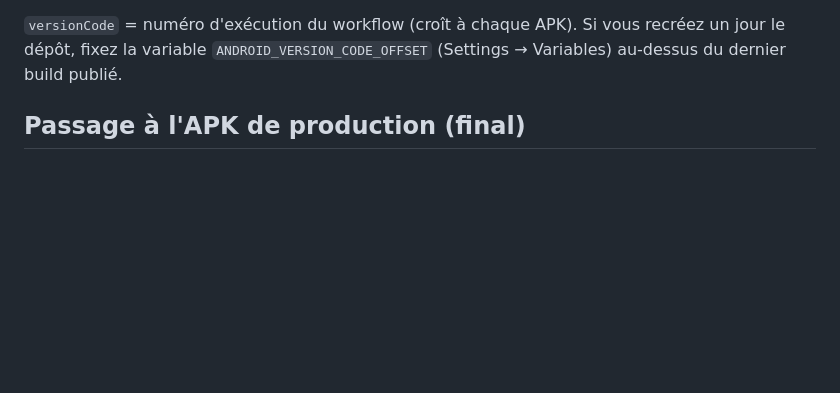
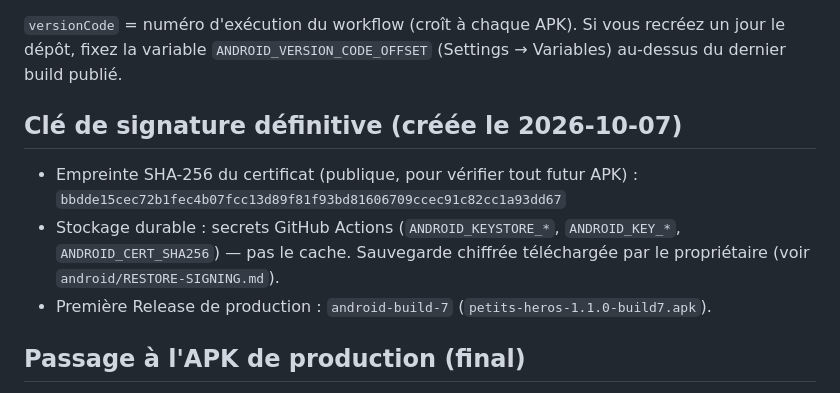
Before and after one commit to adilam2026/Kids, a Markdown page: docs/ANDROID.md, the part around the change. GitHub-like rendering; blank space fills up the shorter version.

Commit message:
Doc Android : empreinte de la clé définitive et première Release de production
Co-Authored-By: Claude Sonnet 5.5 <noreply@anthropic.com>
Claude-Session: https://claude.ai/code/session_01EwxAtvwb9Lo6eULS7KJku7

```diff
--- a/docs/ANDROID.md
+++ b/docs/ANDROID.md
@@ -47,6 +47,12 @@ GitHub → **Actions → Android APK → Run workflow** (branche `claude/petits-
 4. publie une **Release GitHub** avec l'APK et `SHA256SUMS.txt` (et l'archive d'artefacts, 90 jours).
 
 `versionCode` = numéro d'exécution du workflow (croît à chaque APK). Si vous recréez un jour le dépôt, fixez la variable `ANDROID_VERSION_CODE_OFFSET` (Settings → Variables) au-dessus du dernier build publié.
+
+## Clé de signature définitive (créée le 2026-10-07)
+
+* Empreinte SHA-256 du certificat (publique, pour vérifier tout futur APK) : `bbdde15cec72b1fec4b07fcc13d89f81f93bd81606709ccec91c82cc1a93dd67`
+* Stockage durable : secrets GitHub Actions (`ANDROID_KEYSTORE_*`, `ANDROID_KEY_*`, `ANDROID_CERT_SHA256`) — pas le cache. Sauvegarde chiffrée téléchargée par le propriétaire (voir `android/RESTORE-SIGNING.md`).
+* Première Release de production : `android-build-7` (`petits-heros-1.1.0-build7.apk`).
 
 ## Passage à l'APK de production (final)
 
```
